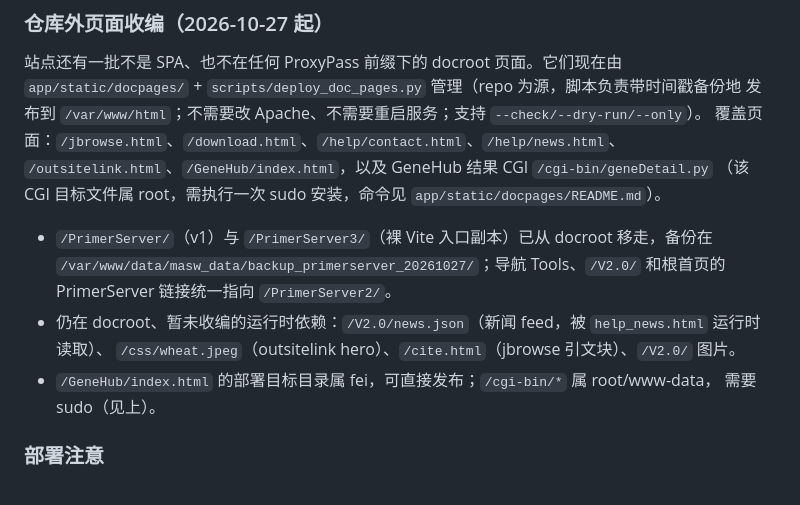
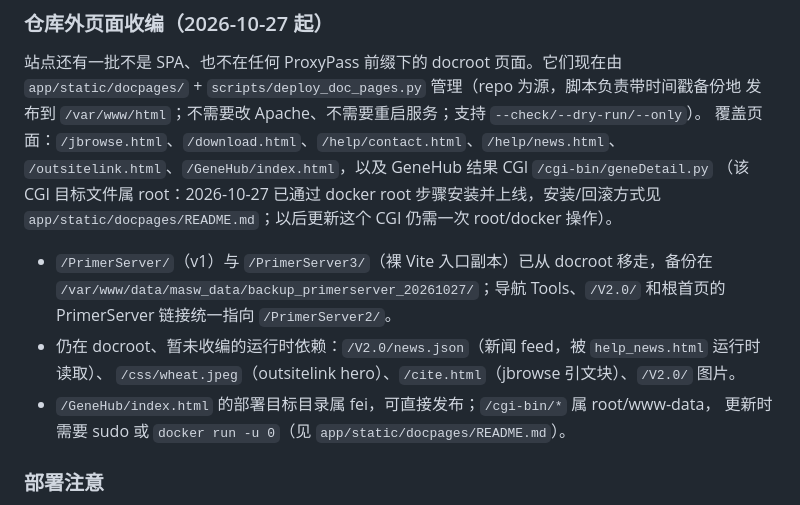
Before and after one commit to CropCoder/wheatomics-FastAPI, a Markdown page: MAINTENANCE.md, the part around the change. Drawn GitHub-style.

Commit message:
docs(docpages): GeneHub result CGI is installed on the docroot
Record the 2026-10-27 install (root-owned target, done through a one-shot
docker container because /var/www/cgi-bin is not writable by fei), the
backup path and the rollback/update procedure.

```diff
--- a/MAINTENANCE.md
+++ b/MAINTENANCE.md
@@ -998,7 +998,8 @@ bash scripts/spa_visual_check.sh https://wheatomics.sdau.edu.cn/<module>/ --widt
 发布到 `/var/www/html`；不需要改 Apache、不需要重启服务；支持 `--check/--dry-run/--only`）。
 覆盖页面：`/jbrowse.html`、`/download.html`、`/help/contact.html`、`/help/news.html`、
 `/outsitelink.html`、`/GeneHub/index.html`，以及 GeneHub 结果 CGI `/cgi-bin/geneDetail.py`
-（该 CGI 目标文件属 root，需执行一次 sudo 安装，命令见 `app/static/docpages/README.md`）。
+（该 CGI 目标文件属 root：2026-10-27 已通过 docker root 步骤安装并上线，安装/回滚方式见
+`app/static/docpages/README.md`；以后更新这个 CGI 仍需一次 root/docker 操作）。
 
 - `/PrimerServer/`（v1）与 `/PrimerServer3/`（裸 Vite 入口副本）已从 docroot 移走，备份在
   `/var/www/data/masw_data/backup_primerserver_20261027/`；导航 Tools、`/V2.0/` 和根首页的
@@ -1006,7 +1007,7 @@ bash scripts/spa_visual_check.sh https://wheatomics.sdau.edu.cn/<module>/ --widt
 - 仍在 docroot、暂未收编的运行时依赖：`/V2.0/news.json`（新闻 feed，被 `help_news.html` 运行时读取）、
   `/css/wheat.jpeg`（outsitelink hero）、`/cite.html`（jbrowse 引文块）、`/V2.0/` 图片。
 - `/GeneHub/index.html` 的部署目标目录属 fei，可直接发布；`/cgi-bin/*` 属 root/www-data，
-  需要 sudo（见上）。
+  更新时需要 sudo 或 `docker run -u 0`（见 `app/static/docpages/README.md`）。
 
 ### 部署注意
 
```
Also changed, not shown: 1 other file.
